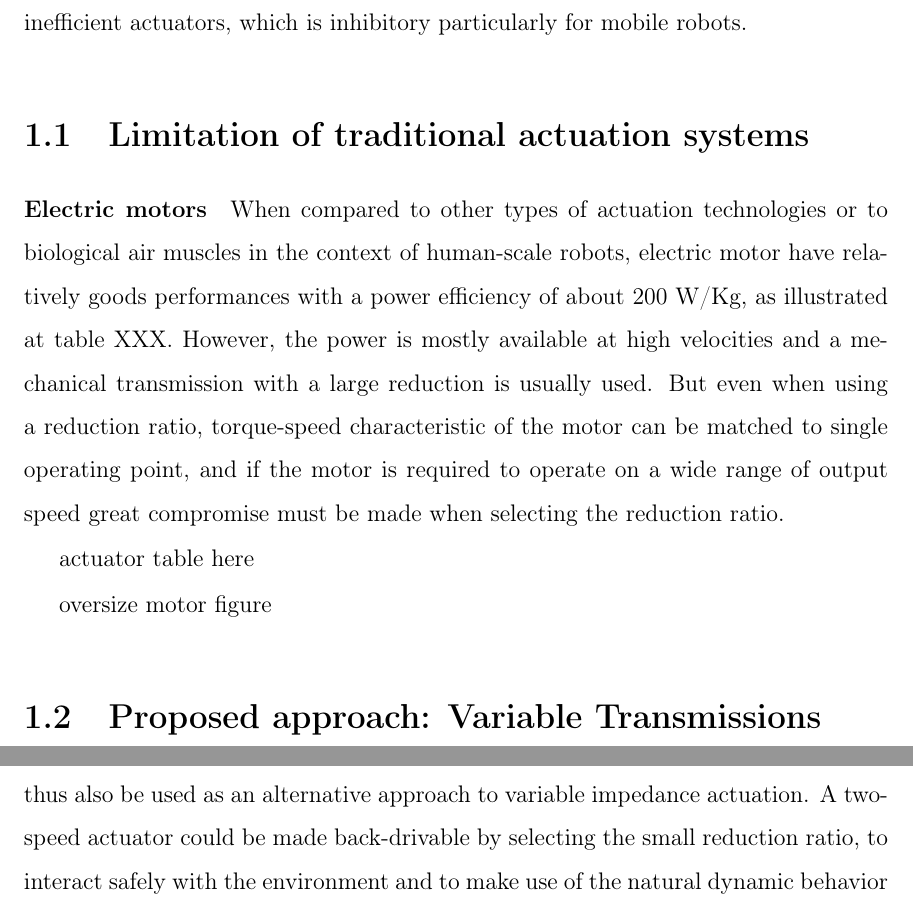
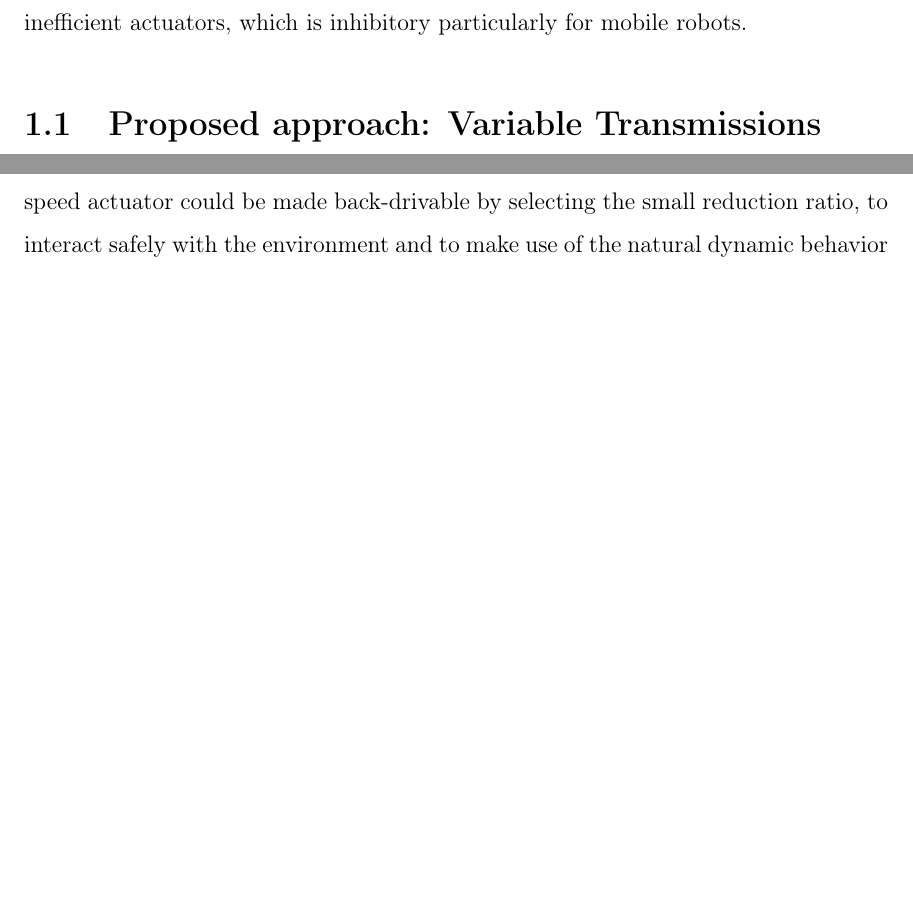
Before and after one commit to alx87grd/MIT-Thesis, a LaTeX thesis (main.tex, which reads src/intro.tex): two parts of pages 18 and 19 of 87, joined at a grey line, cut so that both start at the same text, the shorter picture padded with empty space. Compiled offline with pdfLaTeX.

Commit message:
deleted actuator intro section

```diff
--- a/src/intro.tex
+++ b/src/intro.tex
@@ -34,14 +34,14 @@ In many robotic systems, actuators are often required to operate in distinctivel
 This discrepancy in requirements is problematic as most actuators will be operating far for their optimal conditions with a gear ratio picked from a middle ground. Electromagnetic actuators are not optimal in term of efficiency and power output at extremum torque-speed conditions. This often leads to the use of over-sized and inefficient actuators, which is inhibitory particularly for mobile robots.
 
 
-\section{Limitation of traditional actuation systems}
-\label{sec:limitationOfTraditionnalRoboticSystems}
+%\section{Limitation of traditional actuation systems}
+%\label{sec:limitationOfTraditionnalRoboticSystems}
+%
+%\paragraph{Electric motors} When compared to other types of actuation technologies or to biological air muscles in the context of human-scale robots, electric motor have relatively goods performances with a power efficiency of about 200 W/Kg, as illustrated at table XXX. However, the power is mostly available at high velocities and a mechanical transmission with a large reduction is usually used. But even when using a reduction ratio, torque-speed characteristic of the motor can be matched to single operating point, and if the motor is required to operate on a wide range of output speed great compromise must be made when selecting the reduction ratio. %Moreover, when a large reduction ratio is used, the actuator intrinsic impedance is too large to make possible a good control of the output force, which is a highly desirable characteristic for interaction tasks.
 
-\paragraph{Electric motors} When compared to other types of actuation technologies or to biological air muscles in the context of human-scale robots, electric motor have relatively goods performances with a power efficiency of about 200 W/Kg, as illustrated at table XXX. However, the power is mostly available at high velocities and a mechanical transmission with a large reduction is usually used. But even when using a reduction ratio, torque-speed characteristic of the motor can be matched to single operating point, and if the motor is required to operate on a wide range of output speed great compromise must be made when selecting the reduction ratio. %Moreover, when a large reduction ratio is used, the actuator intrinsic impedance is too large to make possible a good control of the output force, which is a highly desirable characteristic for interaction tasks.
+%actuator table here
 
-actuator table here
-
-oversize motor figure
+%oversize motor figure
 
 
 \section{Proposed approach: Variable Transmissions}
```
